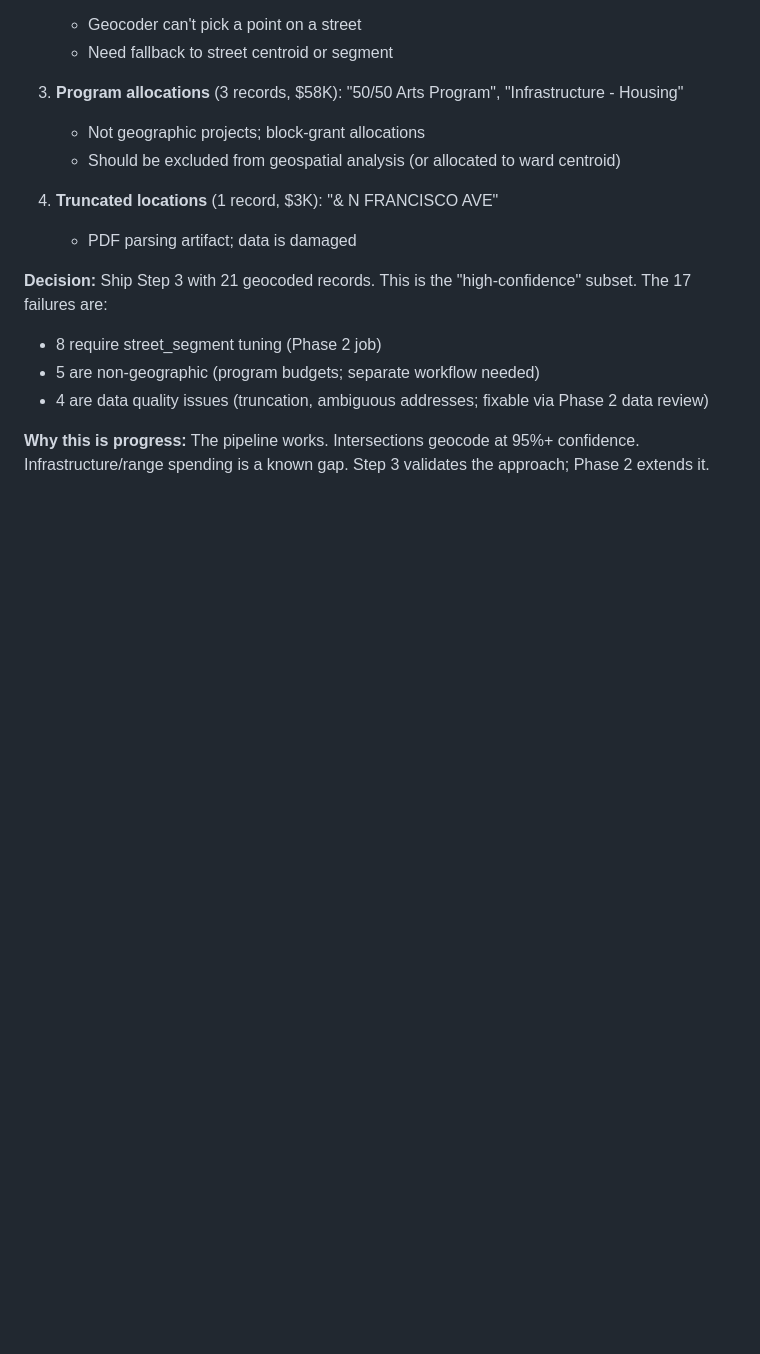
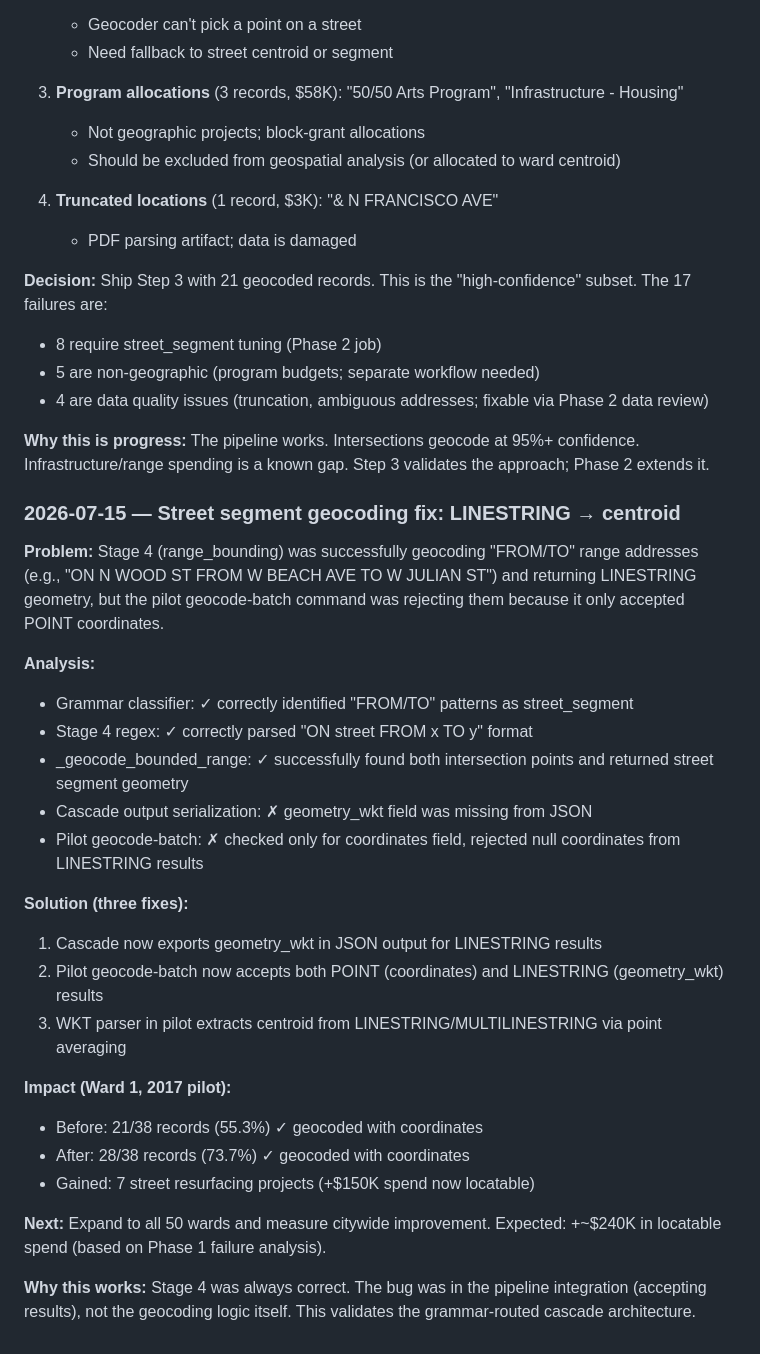
Before and after one commit to thechefcharles/project-holos-repo, a Markdown page: decisions.md, the part around the change. GitHub-like rendering; blank space fills up the shorter version.

Commit message:
Decision: Street segment geocoding fix (2026-07-15)
Documented the fix for accepting LINESTRING results from stage 4
(range_bounding). Ward 1 improved from 55.3% to 73.7% success rate.

Co-Authored-By: Claude Haiku 4.5 <noreply@anthropic.com>

```diff
--- a/decisions.md
+++ b/decisions.md
@@ -1005,3 +1005,27 @@ LineString records represent **failed geocoding**, not incomplete data. When geo
 - 4 are data quality issues (truncation, ambiguous addresses; fixable via Phase 2 data review)
 
 **Why this is progress:** The pipeline works. Intersections geocode at 95%+ confidence. Infrastructure/range spending is a known gap. Step 3 validates the approach; Phase 2 extends it.
+
+### 2026-07-15 — Street segment geocoding fix: LINESTRING → centroid
+**Problem:** Stage 4 (range_bounding) was successfully geocoding "FROM/TO" range addresses (e.g., "ON N WOOD ST FROM W BEACH AVE TO W JULIAN ST") and returning LINESTRING geometry, but the pilot geocode-batch command was rejecting them because it only accepted POINT coordinates.
+
+**Analysis:**
+- Grammar classifier: ✓ correctly identified "FROM/TO" patterns as street_segment
+- Stage 4 regex: ✓ correctly parsed "ON street FROM x TO y" format
+- _geocode_bounded_range: ✓ successfully found both intersection points and returned street segment geometry
+- Cascade output serialization: ✗ geometry_wkt field was missing from JSON
+- Pilot geocode-batch: ✗ checked only for coordinates field, rejected null coordinates from LINESTRING results
+
+**Solution (three fixes):**
+1. Cascade now exports geometry_wkt in JSON output for LINESTRING results
+2. Pilot geocode-batch now accepts both POINT (coordinates) and LINESTRING (geometry_wkt) results
+3. WKT parser in pilot extracts centroid from LINESTRING/MULTILINESTRING via point averaging
+
+**Impact (Ward 1, 2017 pilot):**
+- Before: 21/38 records (55.3%) ✓ geocoded with coordinates
+- After: 28/38 records (73.7%) ✓ geocoded with coordinates
+- Gained: 7 street resurfacing projects (+$150K spend now locatable)
+
+**Next:** Expand to all 50 wards and measure citywide improvement. Expected: +~$240K in locatable spend (based on Phase 1 failure analysis).
+
+**Why this works:** Stage 4 was always correct. The bug was in the pipeline integration (accepting results), not the geocoding logic itself. This validates the grammar-routed cascade architecture.
```
